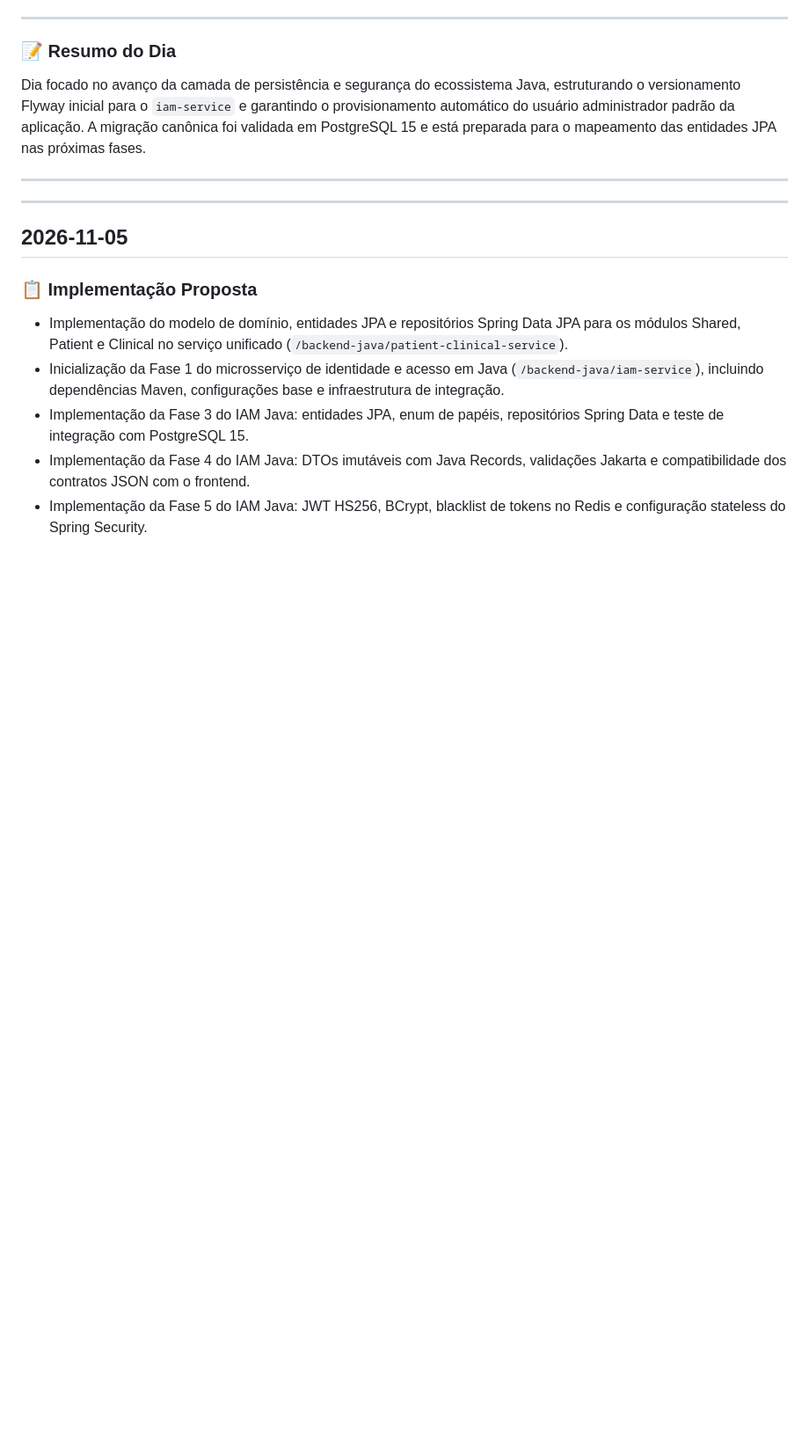
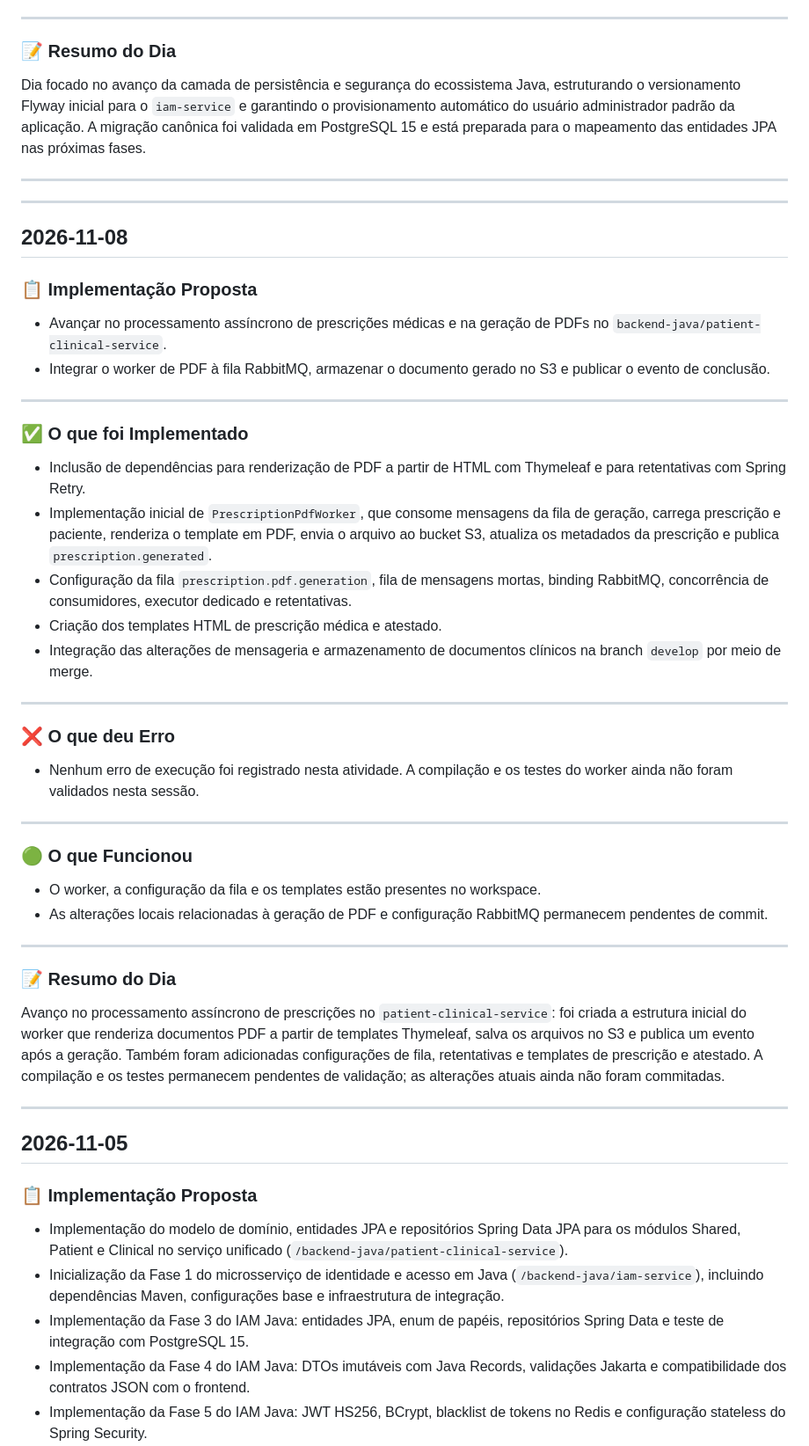
Before and after one commit to Carlos-Eduardo-Suassuna-Santiago/PROMPTUARIO_CORPORATIVO, a Markdown page: DIARIO_DE_BORDO.md, the part around one of its changes. Shown at 88% size. Rendered like a GitHub page; blank space fills up the shorter version.

Commit message:
docs: atualiza diario de bordo

```diff
--- a/DIARIO_DE_BORDO.md
+++ b/DIARIO_DE_BORDO.md
@@ -141,6 +142,44 @@ _Nenhum erro na migração. A validação inicial do hash BCrypt exigiu ajuste d
 Dia focado no avanço da camada de persistência e segurança do ecossistema Java, estruturando o versionamento Flyway inicial para o `iam-service` e garantindo o provisionamento automático do usuário administrador padrão da aplicação. A migração canônica foi validada em PostgreSQL 15 e está preparada para o mapeamento das entidades JPA nas próximas fases.
 
 ---
+
+---
+
+## 2026-11-08
+
+### 📋 Implementação Proposta
+
+- Avançar no processamento assíncrono de prescrições médicas e na geração de PDFs no `backend-java/patient-clinical-service`.
+- Integrar o worker de PDF à fila RabbitMQ, armazenar o documento gerado no S3 e publicar o evento de conclusão.
+
+---
+
+### ✅ O que foi Implementado
+
+- Inclusão de dependências para renderização de PDF a partir de HTML com Thymeleaf e para retentativas com Spring Retry.
+- Implementação inicial de `PrescriptionPdfWorker`, que consome mensagens da fila de geração, carrega prescrição e paciente, renderiza o template em PDF, envia o arquivo ao bucket S3, atualiza os metadados da prescrição e publica `prescription.generated`.
+- Configuração da fila `prescription.pdf.generation`, fila de mensagens mortas, binding RabbitMQ, concorrência de consumidores, executor dedicado e retentativas.
+- Criação dos templates HTML de prescrição médica e atestado.
+- Integração das alterações de mensageria e armazenamento de documentos clínicos na branch `develop` por meio de merge.
+
+---
+
+### ❌ O que deu Erro
+
+- Nenhum erro de execução foi registrado nesta atividade. A compilação e os testes do worker ainda não foram validados nesta sessão.
+
+---
+
+### 🟢 O que Funcionou
+
+- O worker, a configuração da fila e os templates estão presentes no workspace.
+- As alterações locais relacionadas à geração de PDF e configuração RabbitMQ permanecem pendentes de commit.
+
+---
+
+### 📝 Resumo do Dia
+
+Avanço no processamento assíncrono de prescrições no `patient-clinical-service`: foi criada a estrutura inicial do worker que renderiza documentos PDF a partir de templates Thymeleaf, salva os arquivos no S3 e publica um evento após a geração. Também foram adicionadas configurações de fila, retentativas e templates de prescrição e atestado. A compilação e os testes permanecem pendentes de validação; as alterações atuais ainda não foram commitadas.
 
 ---
 
```
Also changed, not shown: other parts of DIARIO_DE_BORDO.md (+2 -1 lines).
